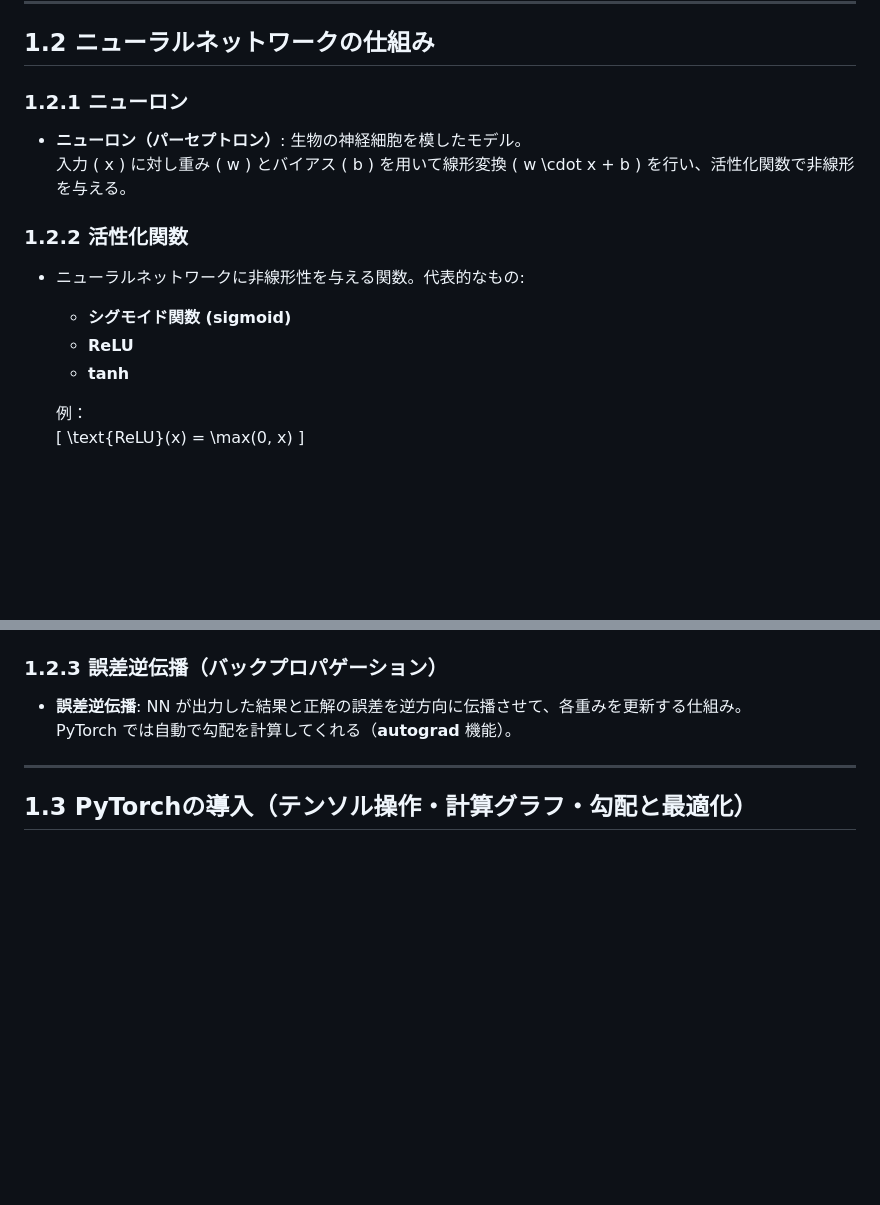
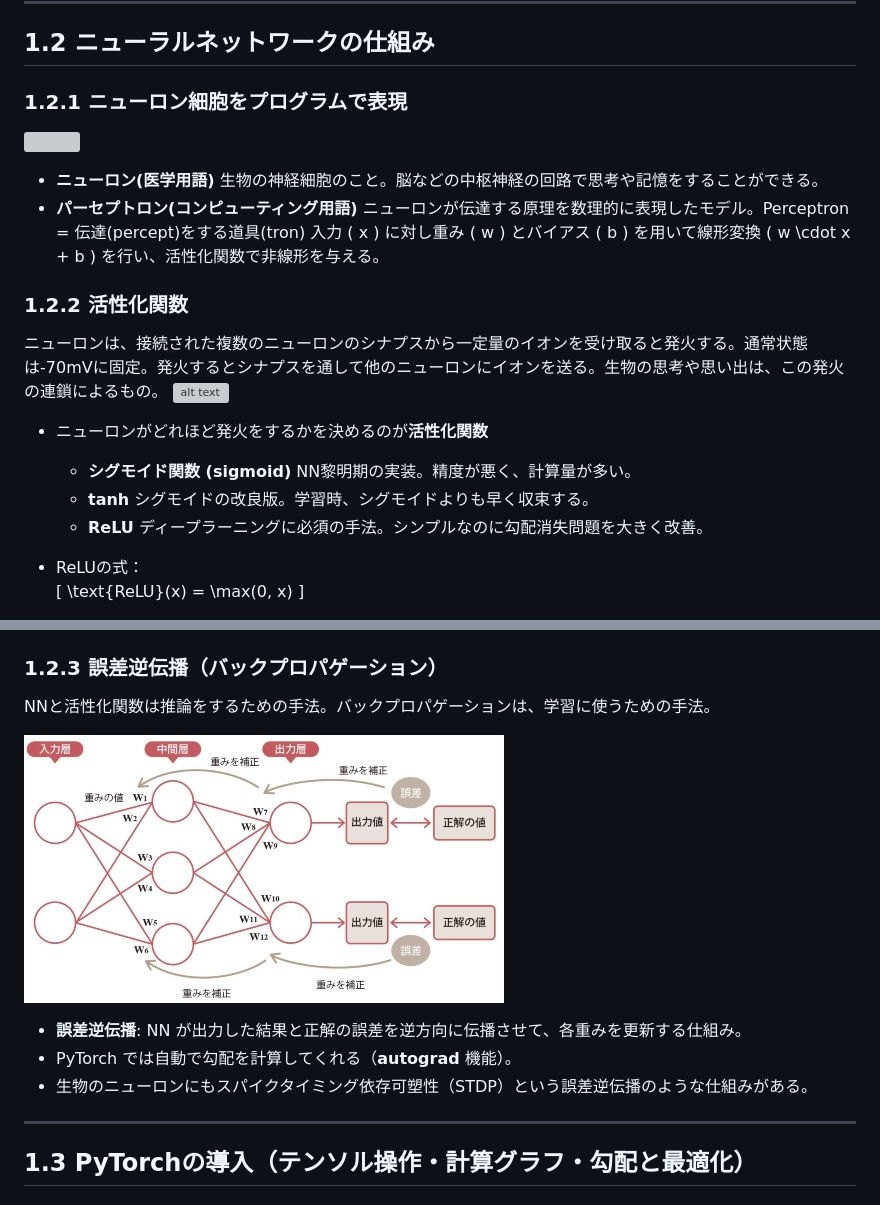
Before and after one commit to kinoppix/ailesson, a Markdown page: ailesson.md, 2 parts joined by grey strips. GitHub-like rendering; pictures changed too: backprop.jpg (added); blank space fills up the shorter version; grey boxes are pictures that could not be loaded.

Commit message:
解説を追加

```diff
--- a/ailesson.md
+++ b/ailesson.md
@@ -48,17 +48,29 @@
 
 ## 1.2 ニューラルネットワークの仕組み
 
-### 1.2.1 ニューロン
-- **ニューロン（パーセプトロン）**: 生物の神経細胞を模したモデル。
+### 1.2.1 ニューロン細胞をプログラムで表現
+
+![](https://www.acceluniverse.com/blog/developers/diagram-20190725%20%285%29.png)
+
+- **ニューロン(医学用語)**
+生物の神経細胞のこと。脳などの中枢神経の回路で思考や記憶をすることができる。
+- **パーセプトロン(コンピューティング用語)**
+ニューロンが伝達する原理を数理的に表現したモデル。Perceptron = 伝達(percept)をする道具(tron)
   入力 \( x \) に対し重み \( w \) とバイアス \( b \) を用いて線形変換 \( w \cdot x + b \) を行い、活性化関数で非線形を与える。
 
 ### 1.2.2 活性化関数
-- ニューラルネットワークに非線形性を与える関数。代表的なもの:
+ニューロンは、接続された複数のニューロンのシナプスから一定量のイオンを受け取ると発火する。通常状態は-70mVに固定。発火するとシナプスを通して他のニューロンにイオンを送る。生物の思考や思い出は、この発火の連鎖によるもの。
+![alt text](http://cdn-ak.f.st-hatena.com/images/fotolife/k/kazoo04/20151117/20151117001033.png)
+
+- ニューロンがどれほど発火をするかを決めるのが**活性化関数**
   - **シグモイド関数 (sigmoid)**
+  NN黎明期の実装。精度が悪く、計算量が多い。
+  - **tanh**
+  シグモイドの改良版。学習時、シグモイドよりも早く収束する。
   - **ReLU**
-  - **tanh**
+  ディープラーニングに必須の手法。シンプルなのに勾配消失問題を大きく改善。
 
-  例：
+- ReLUの式：
   \[
   \text{ReLU}(x) = \max(0, x)
   \]
@@ -66,6 +81,12 @@
 ### 1.2.3 誤差逆伝播（バックプロパゲーション）
+
+NNと活性化関数は推論をするための手法。バックプロパゲーションは、学習に使うための手法。
+
+![](backprop.jpg)
+
 - **誤差逆伝播**: NN が出力した結果と正解の誤差を逆方向に伝播させて、各重みを更新する仕組み。
-  PyTorch では自動で勾配を計算してくれる（**autograd** 機能）。
+- PyTorch では自動で勾配を計算してくれる（**autograd** 機能）。
+- 生物のニューロンにもスパイクタイミング依存可塑性（STDP）という誤差逆伝播のような仕組みがある。
 
 ---
 
```
Also changed, not shown: other parts of ailesson.md (+4 -1 lines).
